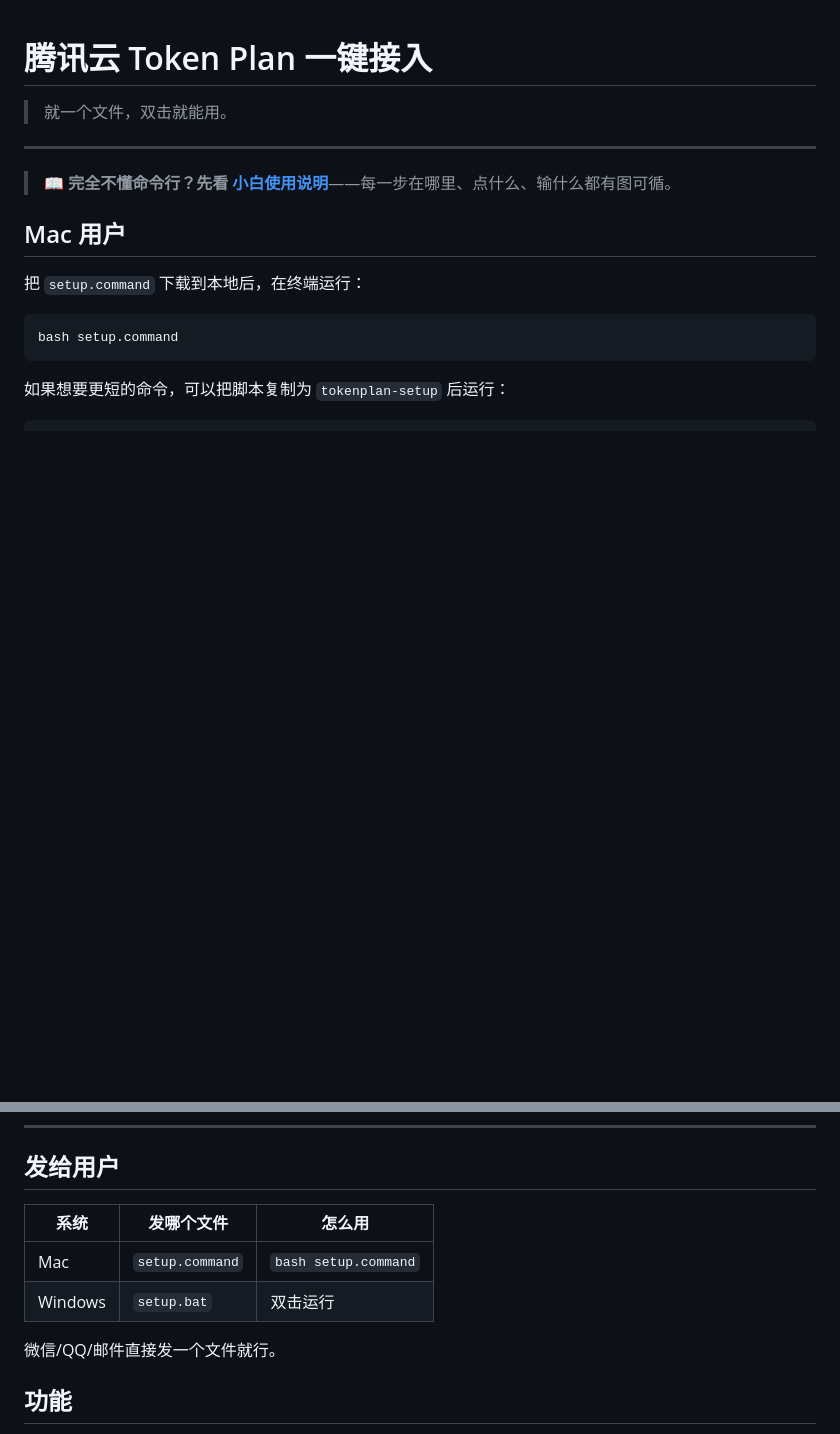
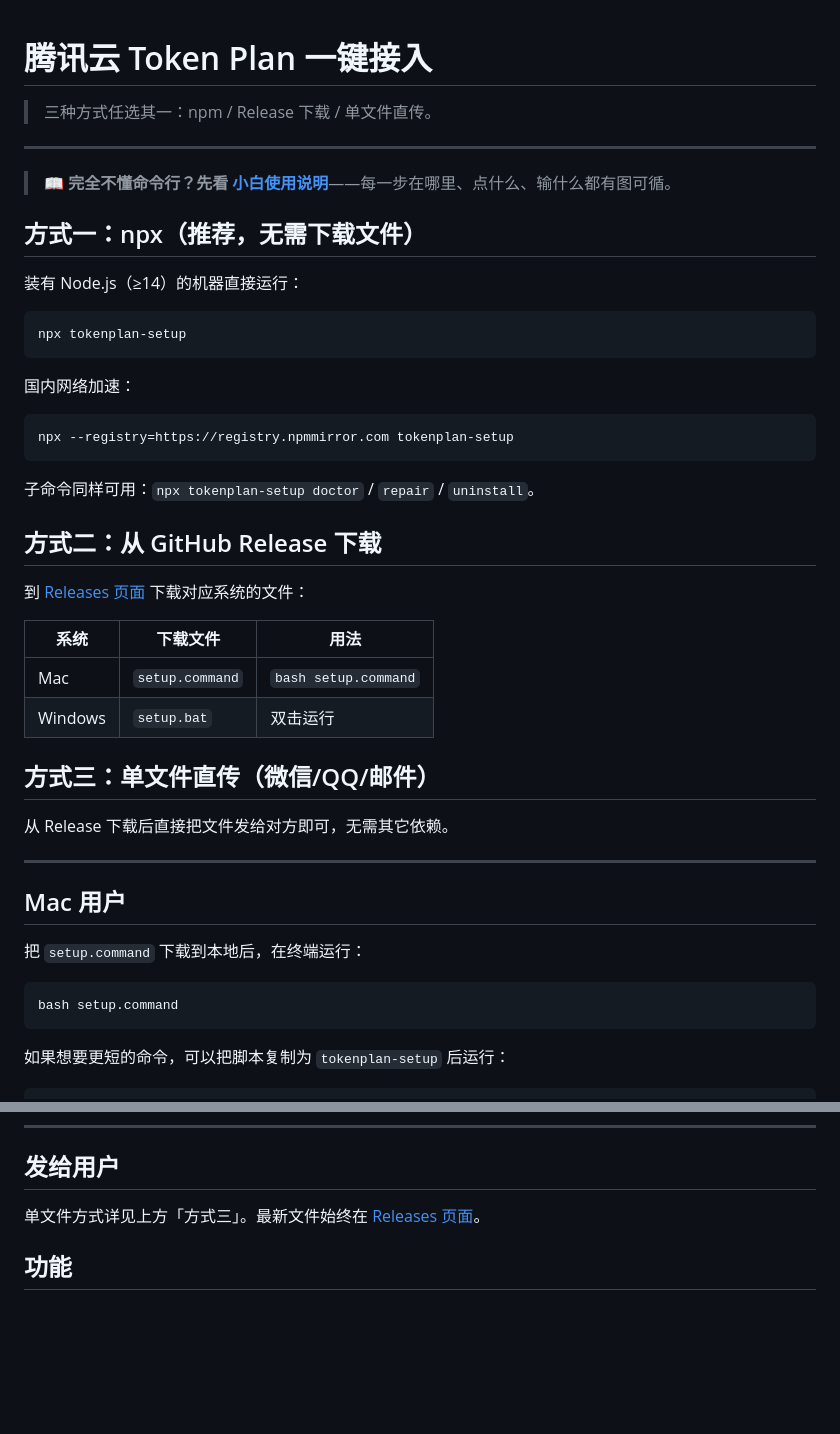
Before and after one commit to zmq1121/tokenplan-quick-setup, a Markdown page: README.md, 2 parts joined by grey strips. Rendered like a GitHub page; blank space fills up the shorter version.

````diff
--- a/README.md
+++ b/README.md
@@ -1,10 +1,41 @@
 # 腾讯云 Token Plan 一键接入
 
-> 就一个文件，双击就能用。
+> 三种方式任选其一：npm / Release 下载 / 单文件直传。
 
 ---
 
 > 📖 **完全不懂命令行？先看 [小白使用说明](docs/USER-GUIDE.md)**——每一步在哪里、点什么、输什么都有图可循。
+
+## 方式一：npx（推荐，无需下载文件）
+
+装有 Node.js（≥14）的机器直接运行：
+
+```bash
+npx tokenplan-setup
+```
+
+国内网络加速：
+
+```bash
+npx --registry=https://registry.npmmirror.com tokenplan-setup
+```
+
+子命令同样可用：`npx tokenplan-setup doctor` / `repair` / `uninstall`。
+
+## 方式二：从 GitHub Release 下载
+
+到 [Releases 页面](https://github.com/zmq1121/tokenplan-quick-setup/releases/latest) 下载对应系统的文件：
+
+| 系统 | 下载文件 | 用法 |
+|------|---------|------|
+| Mac | `setup.command` | `bash setup.command` |
+| Windows | `setup.bat` | 双击运行 |
+
+## 方式三：单文件直传（微信/QQ/邮件）
+
+从 Release 下载后直接把文件发给对方即可，无需其它依赖。
+
+---
 
 ## Mac 用户
 
@@ -44,12 +75,7 @@ py -3 setup.command doctor
 
 ## 发给用户
 
-| 系统 | 发哪个文件 | 怎么用 |
-|------|-----------|--------|
-| Mac | `setup.command` | `bash setup.command` |
-| Windows | `setup.bat` | 双击运行 |
-
-微信/QQ/邮件直接发一个文件就行。
+单文件方式详见上方「方式三」。最新文件始终在 [Releases 页面](https://github.com/zmq1121/tokenplan-quick-setup/releases/latest)。
 
 ## 功能
 
````
Also changed, not shown: docs/USER-GUIDE.md (+25 -6 lines).
